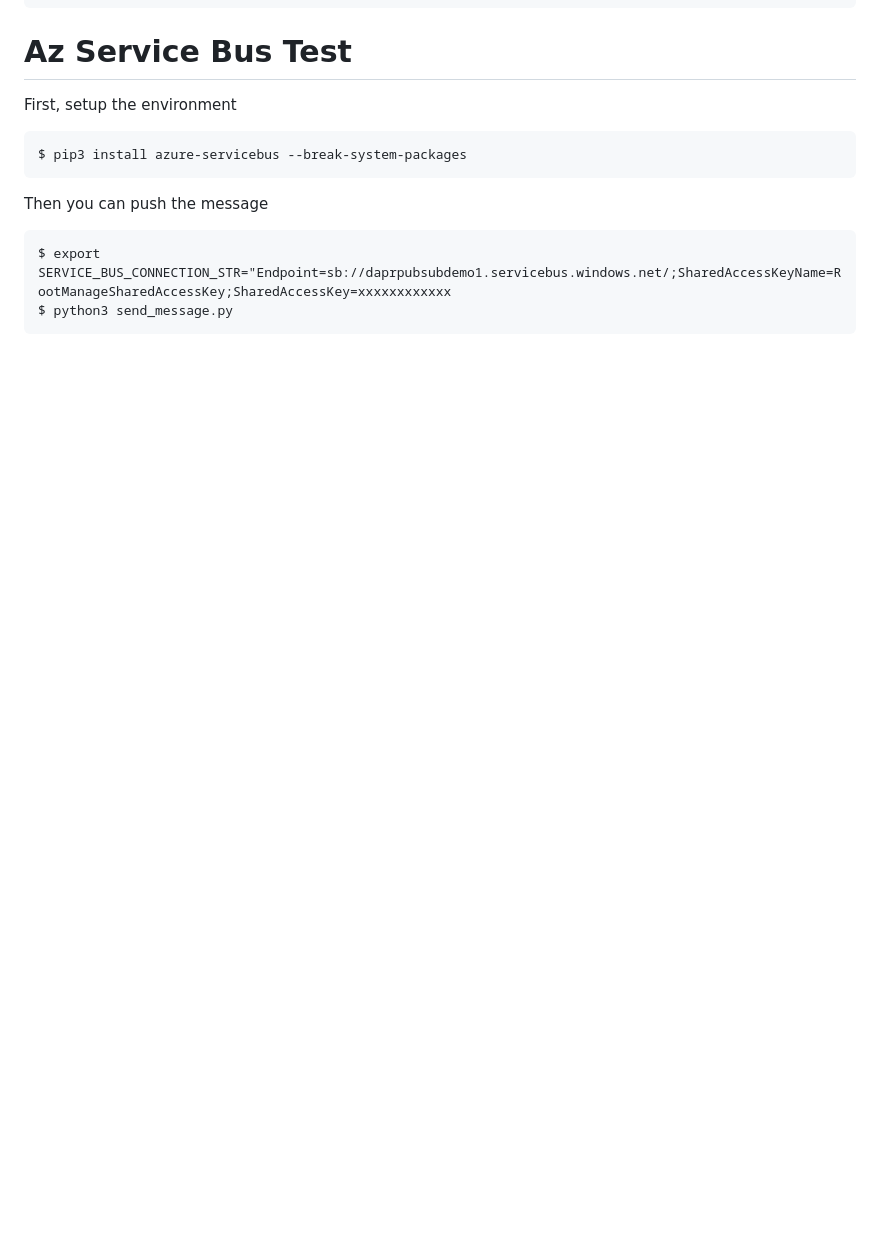
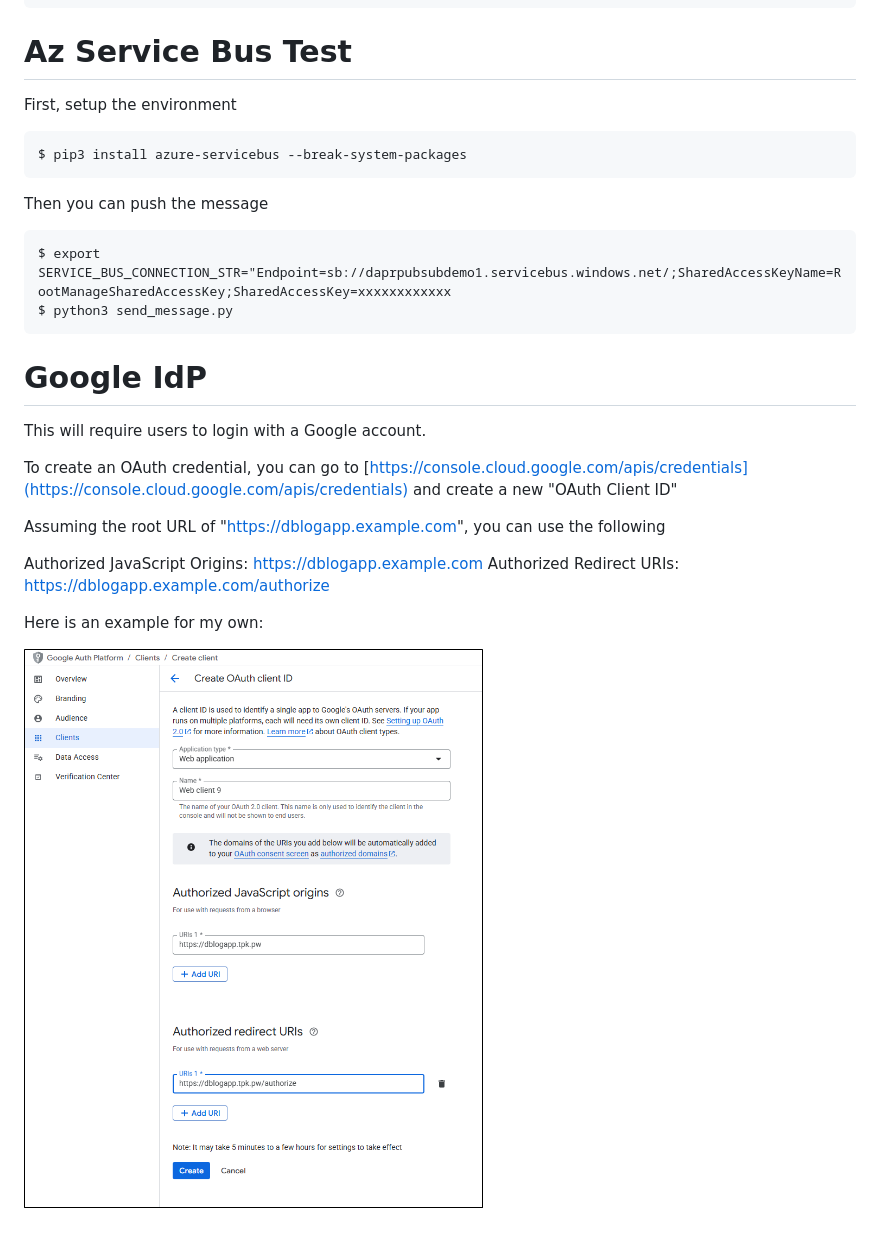
Before and after one commit to idjohnson/dblogapp, a Markdown page: README.md, the part around the change. Rendered like a GitHub page; pictures changed too: docs/images/gcpoauth01.png (added); blank space fills up the shorter version.

Commit message:
First iteration of 2.0 with Google IdP which includes login and logout

````diff
--- a/README.md
+++ b/README.md
@@ -71,3 +71,18 @@ Then you can push the message
 $ export SERVICE_BUS_CONNECTION_STR="Endpoint=sb://daprpubsubdemo1.servicebus.windows.net/;SharedAccessKeyName=RootManageSharedAccessKey;SharedAccessKey=xxxxxxxxxxxx
 $ python3 send_message.py
 ```
+
+# Google IdP
+
+This will require users to login with a Google account.
+
+To create an OAuth credential, you can go to [https://console.cloud.google.com/apis/credentials](https://console.cloud.google.com/apis/credentials) and create a new "OAuth Client ID"
+
+Assuming the root URL of "https://dblogapp.example.com", you can use the following
+
+Authorized JavaScript Origins: https://dblogapp.example.com
+Authorized Redirect URIs: https://dblogapp.example.com/authorize
+
+Here is an example for my own:
+
+![docs/images/gcpoauth01.png](docs/images/gcpoauth01.png)
````
Also changed, not shown: 7 other files.
